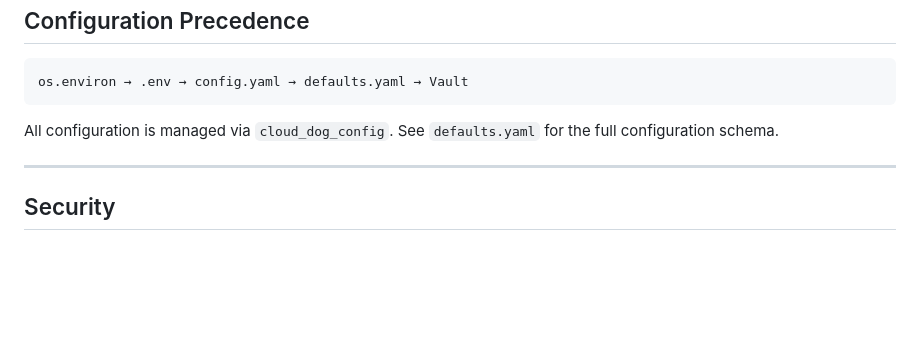
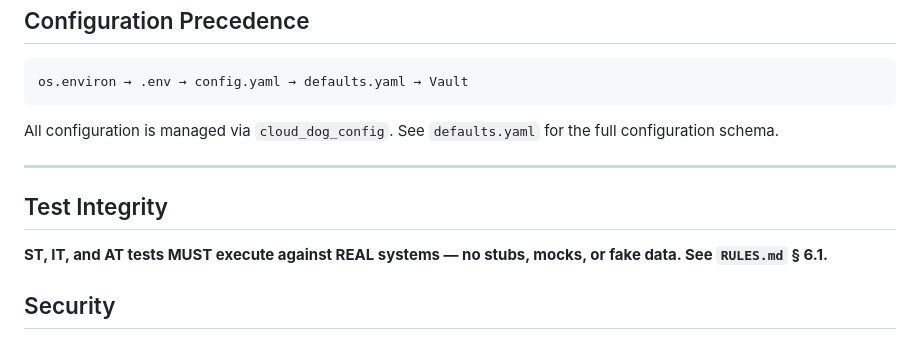
Before and after one commit to Cloud-Dog-AI/index-retriever-mcp-server, a Markdown page: README.md, the part around the change. Rendered like a GitHub page; blank space fills up the shorter version.

```diff
--- a/README.md
+++ b/README.md
@@ -110,6 +110,10 @@ All configuration is managed via `cloud_dog_config`. See `defaults.yaml` for the
 
 ---
 
+## Test Integrity
+
+**ST, IT, and AT tests MUST execute against REAL systems — no stubs, mocks, or fake data. See `RULES.md` § 6.1.**
+
 ## Security
 
 - RBAC gates all operations (profiles, collections, tools) via `cloud_dog_idam`
```
Also changed, not shown: RULES.md (+22 -0 lines).
